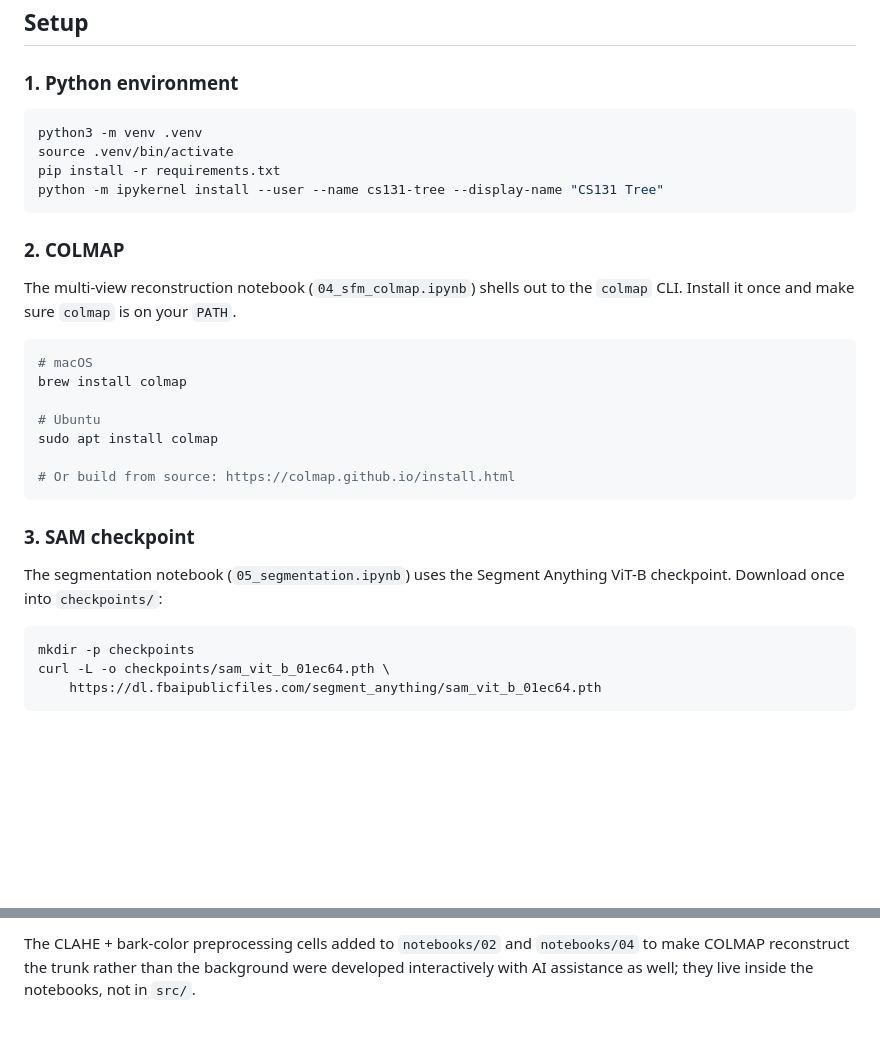
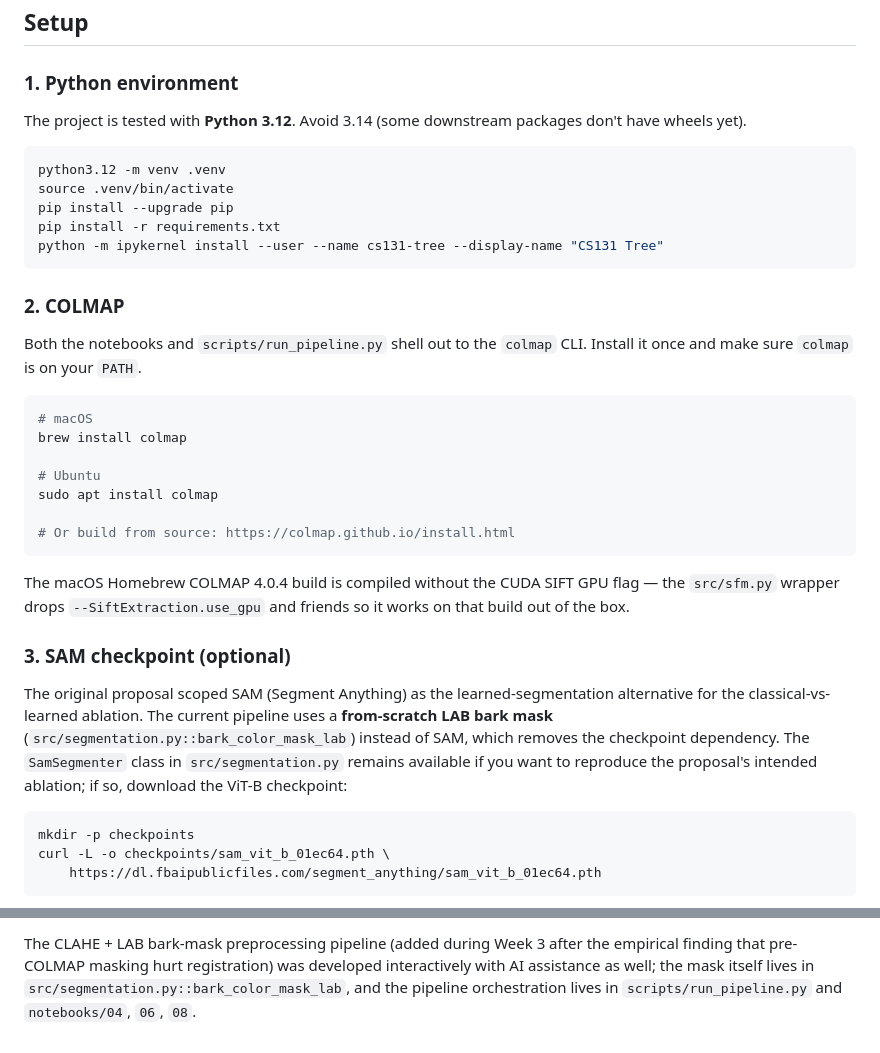
Before and after one commit to ColeVH2112/cs131_project, a Markdown page: README.md, 2 parts joined by grey strips. Rendered like a GitHub page; blank space fills up the shorter version.

````diff
--- a/README.md
+++ b/README.md
@@ -47,17 +95,21 @@ Each stage has a notebook (`notebooks/0X_*.ipynb`) and a module in `src/`.
 
 ### 1. Python environment
 
+The project is tested with **Python 3.12**. Avoid 3.14 (some downstream packages
+don't have wheels yet).
+
 ```bash
-python3 -m venv .venv
+python3.12 -m venv .venv
 source .venv/bin/activate
+pip install --upgrade pip
 pip install -r requirements.txt
 python -m ipykernel install --user --name cs131-tree --display-name "CS131 Tree"
 ```
 
 ### 2. COLMAP
 
-The multi-view reconstruction notebook (`04_sfm_colmap.ipynb`) shells out to the
-`colmap` CLI. Install it once and make sure `colmap` is on your `PATH`.
+Both the notebooks and `scripts/run_pipeline.py` shell out to the `colmap` CLI.
+Install it once and make sure `colmap` is on your `PATH`.
 
 ```bash
 # macOS
@@ -69,10 +121,18 @@ sudo apt install colmap
 # Or build from source: https://colmap.github.io/install.html
 ```
 
-### 3. SAM checkpoint
+The macOS Homebrew COLMAP 4.0.4 build is compiled without the CUDA SIFT GPU
+flag — the `src/sfm.py` wrapper drops `--SiftExtraction.use_gpu` and friends
+so it works on that build out of the box.
 
-The segmentation notebook (`05_segmentation.ipynb`) uses the Segment Anything ViT-B
-checkpoint. Download once into `checkpoints/`:
+### 3. SAM checkpoint (optional)
+
+The original proposal scoped SAM (Segment Anything) as the learned-segmentation
+alternative for the classical-vs-learned ablation. The current pipeline uses
+a **from-scratch LAB bark mask** (`src/segmentation.py::bark_color_mask_lab`)
+instead of SAM, which removes the checkpoint dependency. The `SamSegmenter`
+class in `src/segmentation.py` remains available if you want to reproduce the
+proposal's intended ablation; if so, download the ViT-B checkpoint:
 
 ```bash
 mkdir -p checkpoints
@@ -155,4 +225,6 @@ the Week 3–4 work).
 
-The CLAHE + bark-color preprocessing cells added to `notebooks/02` and `notebooks/04`
-to make COLMAP reconstruct the trunk rather than the background were developed
-interactively with AI assistance as well; they live inside the notebooks, not in `src/`.
+The CLAHE + LAB bark-mask preprocessing pipeline (added during Week 3 after the
+empirical finding that pre-COLMAP masking hurt registration) was developed
+interactively with AI assistance as well; the mask itself lives in
+`src/segmentation.py::bark_color_mask_lab`, and the pipeline orchestration
+lives in `scripts/run_pipeline.py` and `notebooks/04`, `06`, `08`.
````
Also changed, not shown: other parts of README.md (+100 -42 lines).
